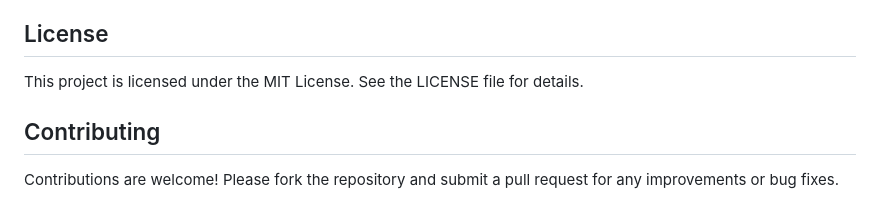
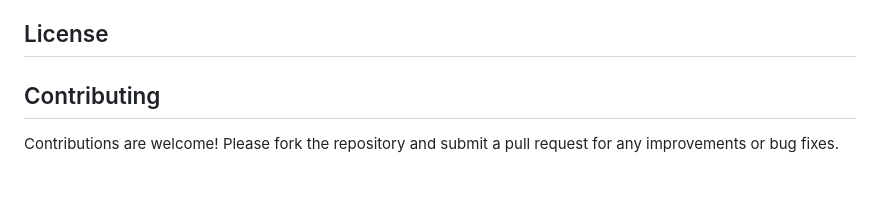
Before and after one commit to NamNguyen1909/EVENT-MANAGEMENT-AND-ONLINE-BOOKING-SYSTEM, a Markdown page: README.md, the part around the change. GitHub-like rendering.

```diff
--- a/README.md
+++ b/README.md
@@ -113,7 +113,6 @@ khách hàng, và theo dõi xu hướng sự kiện hot.
 - **PATCH** /tags/{id}/: Partially update a tag by ID.
 - **DELETE** /tags/{id}/: Delete a tag by ID.
 ## License
-This project is licensed under the MIT License. See the LICENSE file for details.
 ## Contributing
 Contributions are welcome! Please fork the repository and submit a pull request for any improvements or bug fixes.
 ## Contact
```
